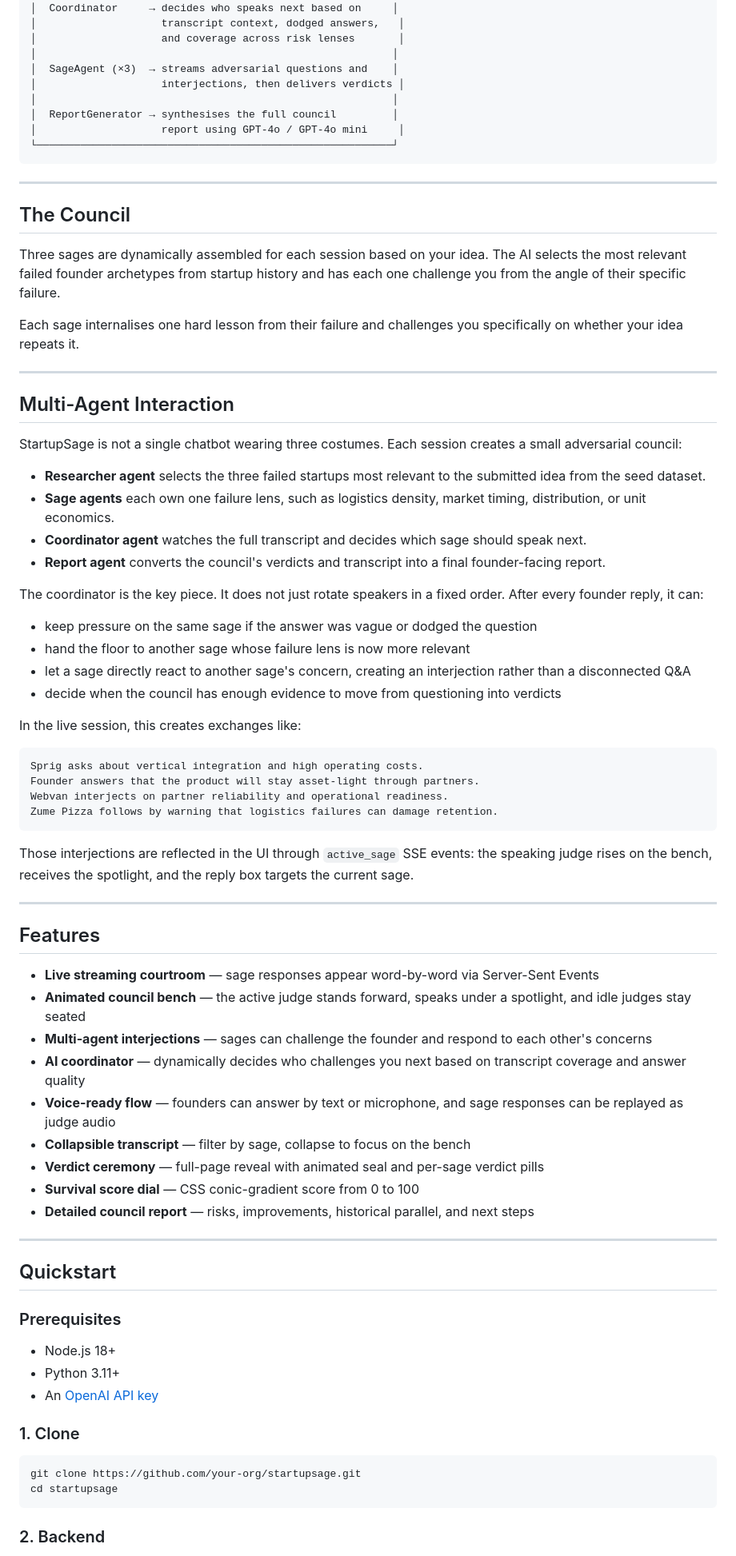
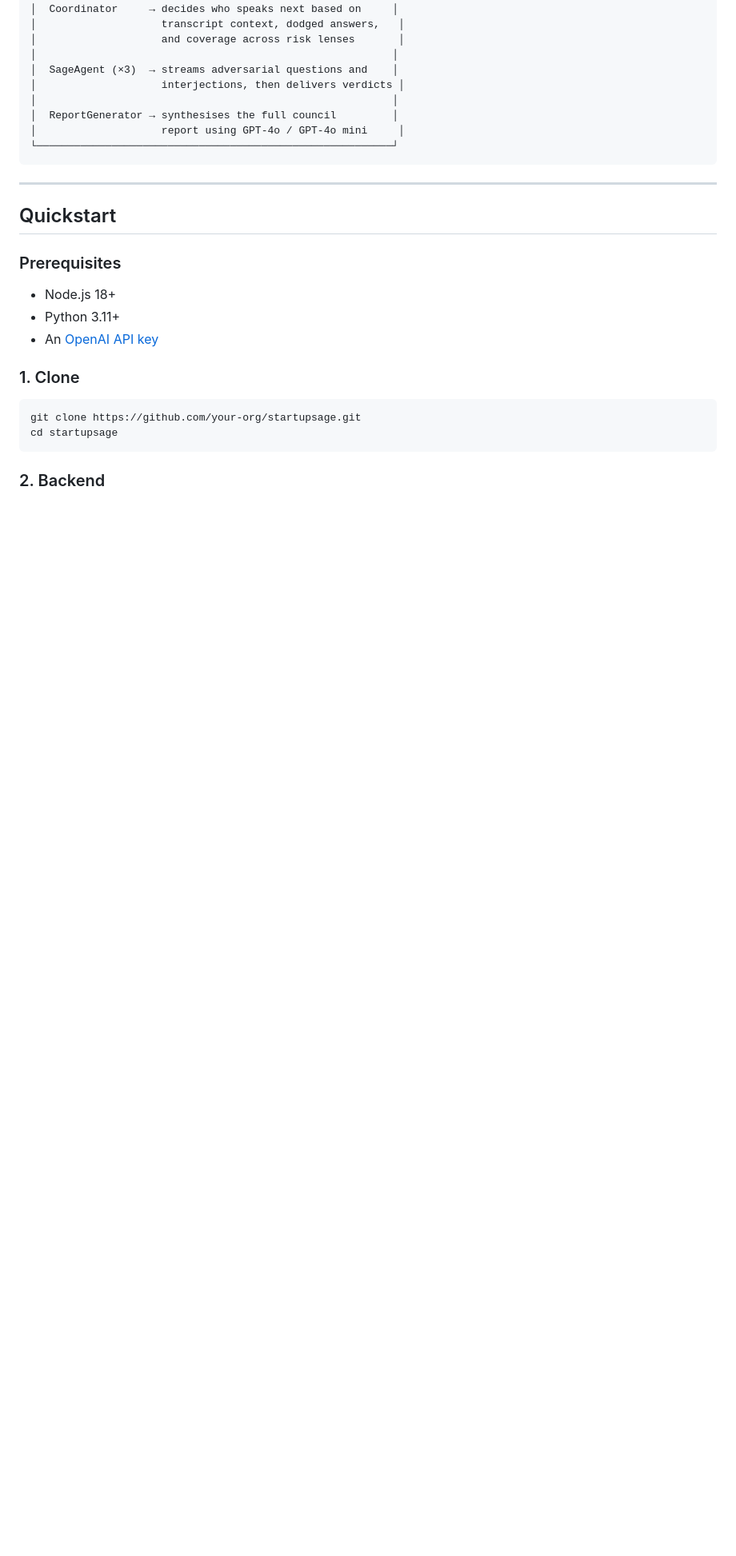
Before and after one commit to PrakharNagpal/StartupSage, a Markdown page: README.md, the part around one of its changes. Shown at 80% size. GitHub-like rendering; blank space fills up the shorter version.

````diff
--- a/README.md
+++ b/README.md
@@ -119,57 +166,6 @@ closest historical parallel, and recommended next steps
 │                    report using GPT-4o / GPT-4o mini     │
 └─────────────────────────────────────────────────────────┘
 ```
-
----
-
-## The Council
-
-Three sages are dynamically assembled for each session based on your idea. The AI selects the most relevant failed founder archetypes from startup history and has each one challenge you from the angle of their specific failure.
-
-Each sage internalises one hard lesson from their failure and challenges you specifically on whether your idea repeats it.
-
----
-
-## Multi-Agent Interaction
-
-StartupSage is not a single chatbot wearing three costumes. Each session creates a small adversarial council:
-
-- **Researcher agent** selects the three failed startups most relevant to the submitted idea from the seed dataset.
-- **Sage agents** each own one failure lens, such as logistics density, market timing, distribution, or unit economics.
-- **Coordinator agent** watches the full transcript and decides which sage should speak next.
-- **Report agent** converts the council's verdicts and transcript into a final founder-facing report.
-
-The coordinator is the key piece. It does not just rotate speakers in a fixed order. After every founder reply, it can:
-
-- keep pressure on the same sage if the answer was vague or dodged the question
-- hand the floor to another sage whose failure lens is now more relevant
-- let a sage directly react to another sage's concern, creating an interjection rather than a disconnected Q&A
-- decide when the council has enough evidence to move from questioning into verdicts
-
-In the live session, this creates exchanges like:
-
-```text
-Sprig asks about vertical integration and high operating costs.
-Founder answers that the product will stay asset-light through partners.
-Webvan interjects on partner reliability and operational readiness.
-Zume Pizza follows by warning that logistics failures can damage retention.
-```
-
-Those interjections are reflected in the UI through `active_sage` SSE events: the speaking judge rises on the bench, receives the spotlight, and the reply box targets the current sage.
-
----
-
-## Features
-
-- **Live streaming courtroom** — sage responses appear word-by-word via Server-Sent Events
-- **Animated council bench** — the active judge stands forward, speaks under a spotlight, and idle judges stay seated
-- **Multi-agent interjections** — sages can challenge the founder and respond to each other's concerns
-- **AI coordinator** — dynamically decides who challenges you next based on transcript coverage and answer quality
-- **Voice-ready flow** — founders can answer by text or microphone, and sage responses can be replayed as judge audio
-- **Collapsible transcript** — filter by sage, collapse to focus on the bench
-- **Verdict ceremony** — full-page reveal with animated seal and per-sage verdict pills
-- **Survival score dial** — CSS conic-gradient score from 0 to 100
-- **Detailed council report** — risks, improvements, historical parallel, and next steps
 
 ---
 
````
Also changed, not shown: other parts of README.md (+70 -23 lines).
